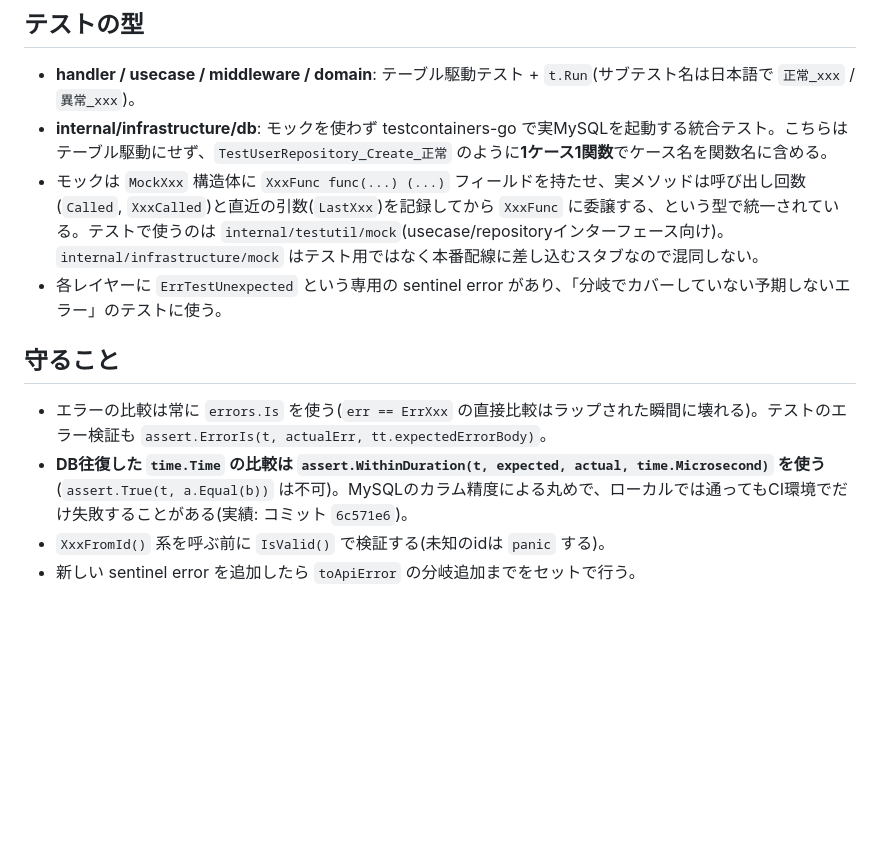
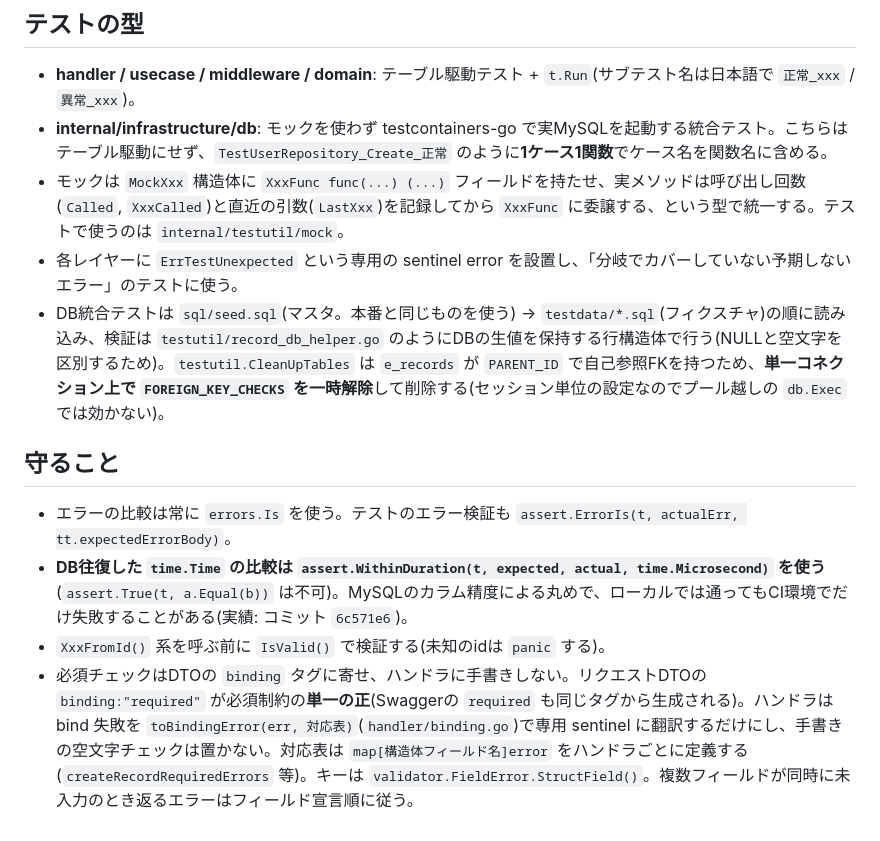
Before and after one commit to Saigen-no-Harmonia/JemRef-Backend, a Markdown page: CLAUDE.md, the part around one of its changes. Drawn GitHub-style; blank space fills up the shorter version.

```diff
--- a/CLAUDE.md
+++ b/CLAUDE.md
@@ -84,12 +77,13 @@ handler (gin) → usecase → repository (interface) → infrastructure/db (実
 
 - **handler / usecase / middleware / domain**: テーブル駆動テスト + `t.Run`(サブテスト名は日本語で `正常_xxx` / `異常_xxx`)。
 - **internal/infrastructure/db**: モックを使わず testcontainers-go で実MySQLを起動する統合テスト。こちらはテーブル駆動にせず、`TestUserRepository_Create_正常` のように**1ケース1関数**でケース名を関数名に含める。
-- モックは `MockXxx` 構造体に `XxxFunc func(...) (...)` フィールドを持たせ、実メソッドは呼び出し回数(`Called`, `XxxCalled`)と直近の引数(`LastXxx`)を記録してから `XxxFunc` に委譲する、という型で統一されている。テストで使うのは `internal/testutil/mock`(usecase/repositoryインターフェース向け)。`internal/infrastructure/mock` はテスト用ではなく本番配線に差し込むスタブなので混同しない。
-- 各レイヤーに `ErrTestUnexpected` という専用の sentinel error があり、「分岐でカバーしていない予期しないエラー」のテストに使う。
+- モックは `MockXxx` 構造体に `XxxFunc func(...) (...)` フィールドを持たせ、実メソッドは呼び出し回数(`Called`, `XxxCalled`)と直近の引数(`LastXxx`)を記録してから `XxxFunc` に委譲する、という型で統一する。テストで使うのは `internal/testutil/mock`。
+- 各レイヤーに `ErrTestUnexpected` という専用の sentinel error を設置し、「分岐でカバーしていない予期しないエラー」のテストに使う。
+- DB統合テストは `sql/seed.sql`(マスタ。本番と同じものを使う) → `testdata/*.sql`(フィクスチャ)の順に読み込み、検証は `testutil/record_db_helper.go` のようにDBの生値を保持する行構造体で行う(NULLと空文字を区別するため)。`testutil.CleanUpTables` は `e_records` が `PARENT_ID` で自己参照FKを持つため、**単一コネクション上で `FOREIGN_KEY_CHECKS` を一時解除**して削除する(セッション単位の設定なのでプール越しの `db.Exec` では効かない)。
 
 ## 守ること
 
-- エラーの比較は常に `errors.Is` を使う(`err == ErrXxx` の直接比較はラップされた瞬間に壊れる)。テストのエラー検証も `assert.ErrorIs(t, actualErr, tt.expectedErrorBody)`。
+- エラーの比較は常に `errors.Is` を使う。テストのエラー検証も `assert.ErrorIs(t, actualErr, tt.expectedErrorBody)`。
 - **DB往復した `time.Time` の比較は `assert.WithinDuration(t, expected, actual, time.Microsecond)` を使う**(`assert.True(t, a.Equal(b))` は不可)。MySQLのカラム精度による丸めで、ローカルでは通ってもCI環境でだけ失敗することがある(実績: コミット `6c571e6`)。
 - `XxxFromId()` 系を呼ぶ前に `IsValid()` で検証する(未知のidは `panic` する)。
-- 新しい sentinel error を追加したら `toApiError` の分岐追加までをセットで行う。
+- 必須チェックはDTOの `binding` タグに寄せ、ハンドラに手書きしない。リクエストDTOの `binding:"required"` が必須制約の**単一の正**(Swaggerの `required` も同じタグから生成される)。ハンドラは bind 失敗を `toBindingError(err, 対応表)`(`handler/binding.go`)で専用 sentinel に翻訳するだけにし、手書きの空文字チェックは置かない。対応表は `map[構造体フィールド名]error` をハンドラごとに定義する(`createRecordRequiredErrors` 等)。キーは `validator.FieldError.StructField()`。複数フィールドが同時に未入力のとき返るエラーはフィールド宣言順に従う。
```
Also changed, not shown: other parts of CLAUDE.md (+10 -17 lines).
